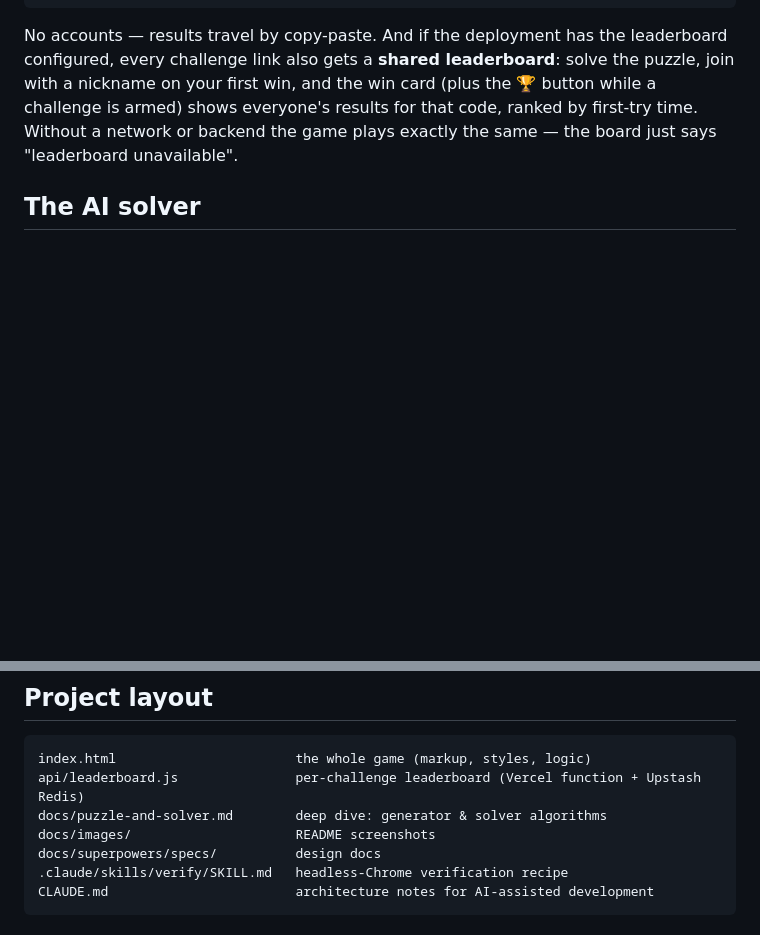
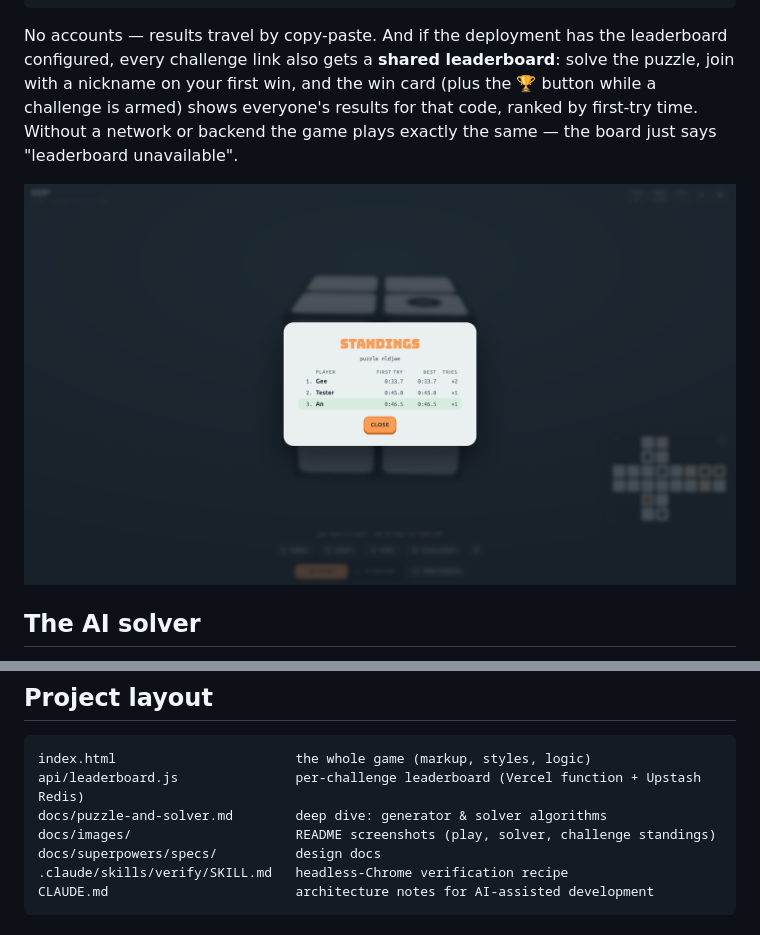
Before and after one commit to EthAnHoangg/zip-cube, a Markdown page: README.md, 2 parts joined by grey strips. Rendered like a GitHub page; pictures changed too: docs/images/challenge.png (added); blank space fills up the shorter version.

```diff
--- a/README.md
+++ b/README.md
@@ -57,6 +57,8 @@ Zip Cube ⚡ first try 0:47.3
 
 No accounts — results travel by copy-paste. And if the deployment has the leaderboard configured, every challenge link also gets a **shared leaderboard**: solve the puzzle, join with a nickname on your first win, and the win card (plus the 🏆 button while a challenge is armed) shows everyone's results for that code, ranked by first-try time. Without a network or backend the game plays exactly the same — the board just says "leaderboard unavailable".
 
+![Challenge standings — per-puzzle leaderboard ranked by first-try time, with puzzle code and player results](docs/images/challenge.png)
+
 ## The AI solver
 
 Switch to **🤖 AI solver** at any moment and the solver picks up *from your current position* — it never touches your board; switch back and your hand-drawn path is exactly where you left it.
@@ -97,7 +99,7 @@ JS reads the tokens once per switch (`readTokens()` → cached `T` object), reti
 index.html                       the whole game (markup, styles, logic)
 api/leaderboard.js               per-challenge leaderboard (Vercel function + Upstash Redis)
 docs/puzzle-and-solver.md        deep dive: generator & solver algorithms
-docs/images/                     README screenshots
+docs/images/                     README screenshots (play, solver, challenge standings)
 docs/superpowers/specs/          design docs
 .claude/skills/verify/SKILL.md   headless-Chrome verification recipe
 CLAUDE.md                        architecture notes for AI-assisted development
```
Also changed, not shown: other parts of README.md (+3 -3 lines), 3 other files.
